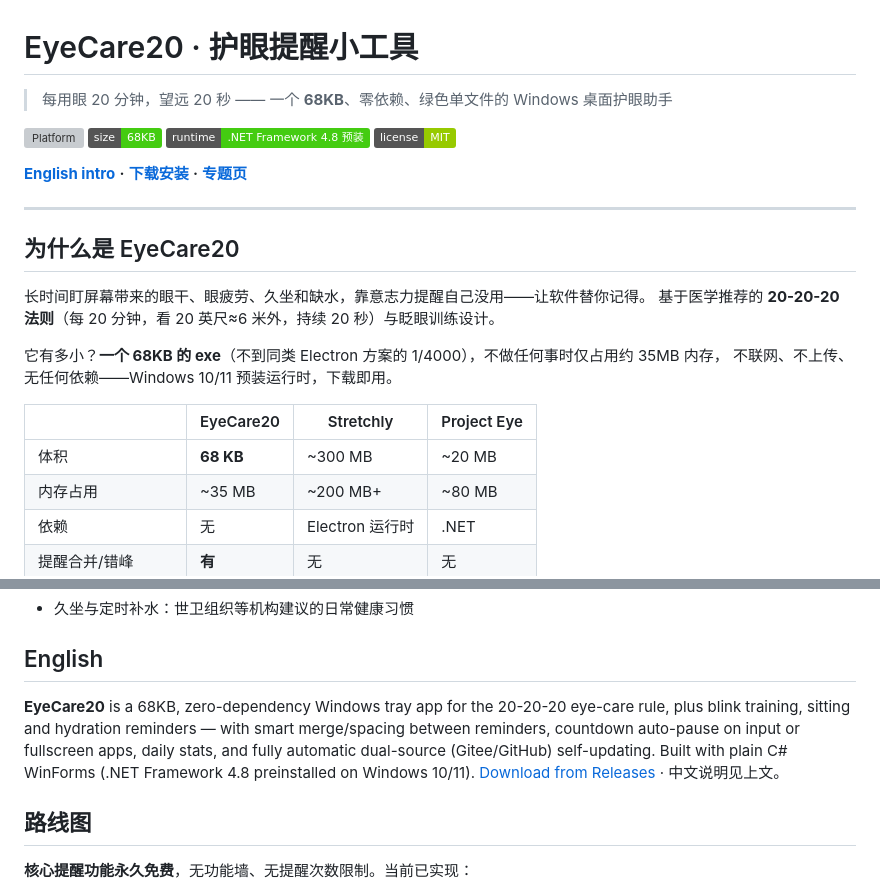
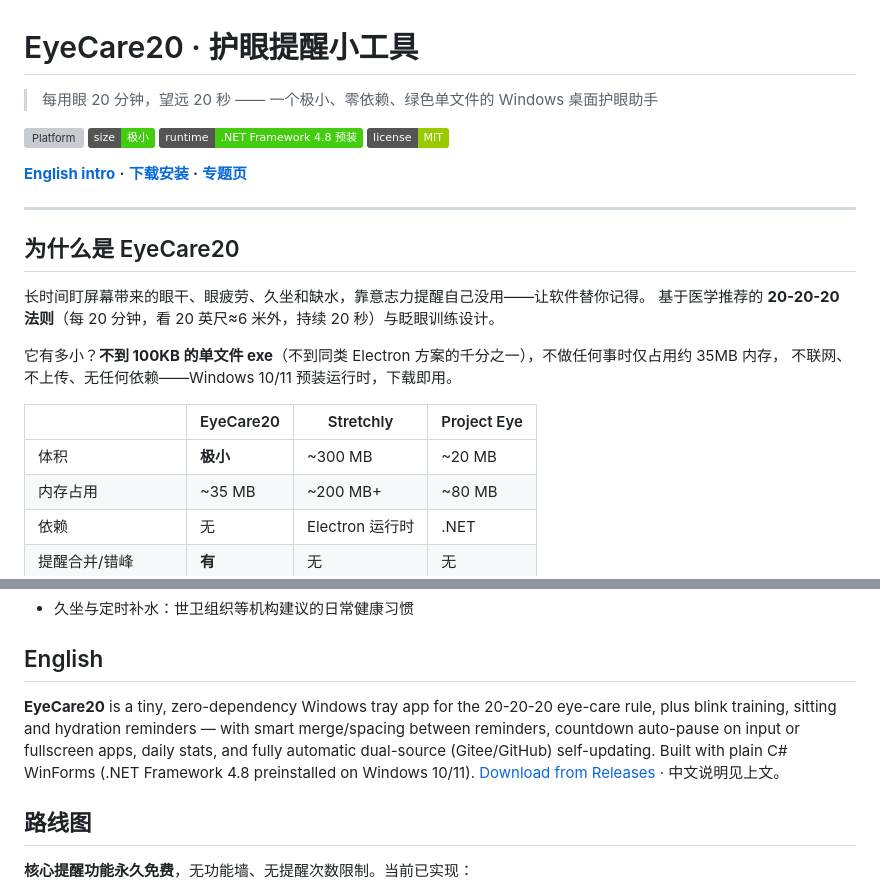
Before and after one commit to chenbf0713/EyeCare20, a Markdown page: README.md, 2 parts joined by grey strips. Drawn GitHub-style; badges without logos; grey boxes are pictures that could not be loaded.

Commit message:
docs: 移除具体体积数字，改为'极小'/'tiny'

```diff
--- a/README.md
+++ b/README.md
@@ -1,9 +1,9 @@
 # EyeCare20 · 护眼提醒小工具
 
-> 每用眼 20 分钟，望远 20 秒 —— 一个 **68KB**、零依赖、绿色单文件的 Windows 桌面护眼助手
+> 每用眼 20 分钟，望远 20 秒 —— 一个极小、零依赖、绿色单文件的 Windows 桌面护眼助手
 
 [![Platform](https://img.shields.io/badge/platform-Windows%2010%2F11-blue)]()
-[![Size](https://img.shields.io/badge/size-68KB-brightgreen)]()
+[![Size](https://img.shields.io/badge/size-极小-brightgreen)]()
 [![Runtime](https://img.shields.io/badge/runtime-.NET%20Framework%204.8%20%E9%A2%84%E8%A3%85-success)]()
 [![License](https://img.shields.io/badge/license-MIT-green)]()
 
@@ -16,12 +16,12 @@
 长时间盯屏幕带来的眼干、眼疲劳、久坐和缺水，靠意志力提醒自己没用——让软件替你记得。
 基于医学推荐的 **20-20-20 法则**（每 20 分钟，看 20 英尺≈6 米外，持续 20 秒）与眨眼训练设计。
 
-它有多小？**一个 68KB 的 exe**（不到同类 Electron 方案的 1/4000），不做任何事时仅占用约 35MB 内存，
+它有多小？**不到 100KB 的单文件 exe**（不到同类 Electron 方案的千分之一），不做任何事时仅占用约 35MB 内存，
 不联网、不上传、无任何依赖——Windows 10/11 预装运行时，下载即用。
 
 | <br />    | EyeCare20    | Stretchly    | Project Eye |
 | --------- | ------------ | ------------ | ----------- |
-| 体积        | **68 KB**    | \~300 MB     | \~20 MB     |
+| 体积        | **极小**       | \~300 MB     | \~20 MB     |
 | 内存占用      | \~35 MB      | \~200 MB+    | \~80 MB     |
 | 依赖        | 无            | Electron 运行时 | .NET        |
 | 提醒合并/错峰   | **有**        | 无            | 无           |
@@ -149,7 +149,7 @@ EyeCare20/
 
 ## English
 
-**EyeCare20** is a 68KB, zero-dependency Windows tray app for the 20-20-20 eye-care rule, plus blink training, sitting and hydration reminders — with smart merge/spacing between reminders, countdown auto-pause on input or fullscreen apps, daily stats, and fully automatic dual-source (Gitee/GitHub) self-updating. Built with plain C# WinForms (.NET Framework 4.8 preinstalled on Windows 10/11). [Download from Releases](https://github.com/chenbf0713/EyeCare20/releases) · 中文说明见上文。
+**EyeCare20** is a tiny, zero-dependency Windows tray app for the 20-20-20 eye-care rule, plus blink training, sitting and hydration reminders — with smart merge/spacing between reminders, countdown auto-pause on input or fullscreen apps, daily stats, and fully automatic dual-source (Gitee/GitHub) self-updating. Built with plain C# WinForms (.NET Framework 4.8 preinstalled on Windows 10/11). [Download from Releases](https://github.com/chenbf0713/EyeCare20/releases) · 中文说明见上文。
 
 ## 路线图
 
```
